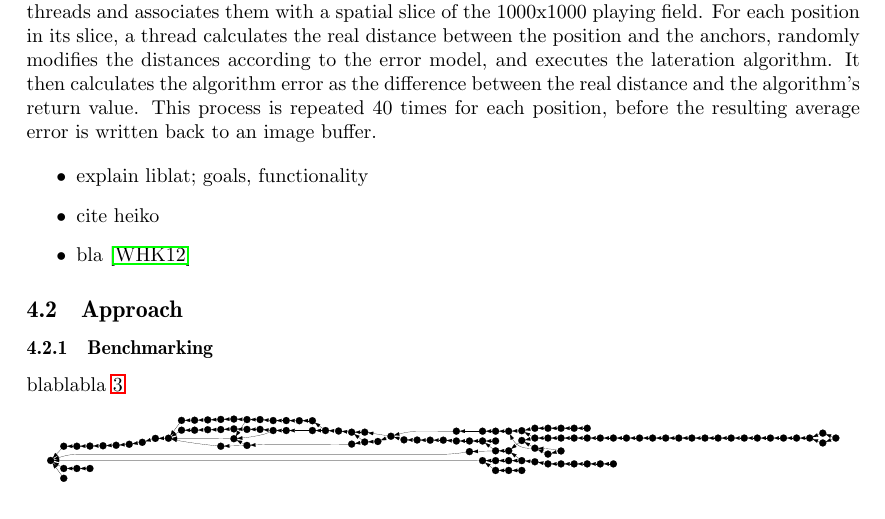
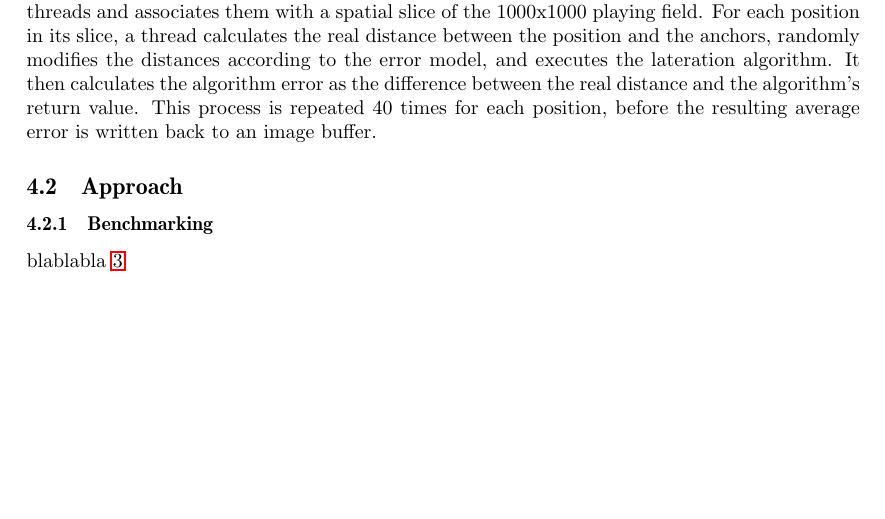
Before and after one commit to maltoe/bachelorthesis, a LaTeX thesis (thesis.tex, which reads parts/04_optimization.tex): part of page 17 of 22, cut so that both start at the same text, the shorter picture padded with empty space. Compiled offline with pdfLaTeX.

Commit message:
remove itemize in liblat

```diff
--- a/parts/04_optimization.tex
+++ b/parts/04_optimization.tex
@@ -9,12 +9,6 @@ The \emph{FU Berlin Parallel Lateration-Algorithm Simulation and Visualization E
 
 The application is divided into three main parts: The engine itself, responsible for distributing the work load and calculating the position errors, a set of error models, which are used to simulate the distance measurement errors, and the lateration algorithms. Parametrized with a set of anchor positions, the error model, and the desired algorithm, the engine first starts a number of threads and associates them with a spatial slice of the 1000x1000 playing field. For each position in its slice, a thread calculates the real distance between the position and the anchors, randomly modifies the distances according to the error model, and executes the lateration algorithm. It then calculates the algorithm error as the difference between the real distance and the algorithm's return value. This process is repeated 40 times for each position, before the resulting average error is written back to an image buffer.
 
-
-\begin{itemize}
-\item explain liblat; goals, functionality
-\item cite heiko
-\item bla~\cite{will2012ls2}
-\end{itemize}
 \subsection{Approach}
 \subsubsection{Benchmarking}
 blablabla \ref{fig:branchtree}
```
